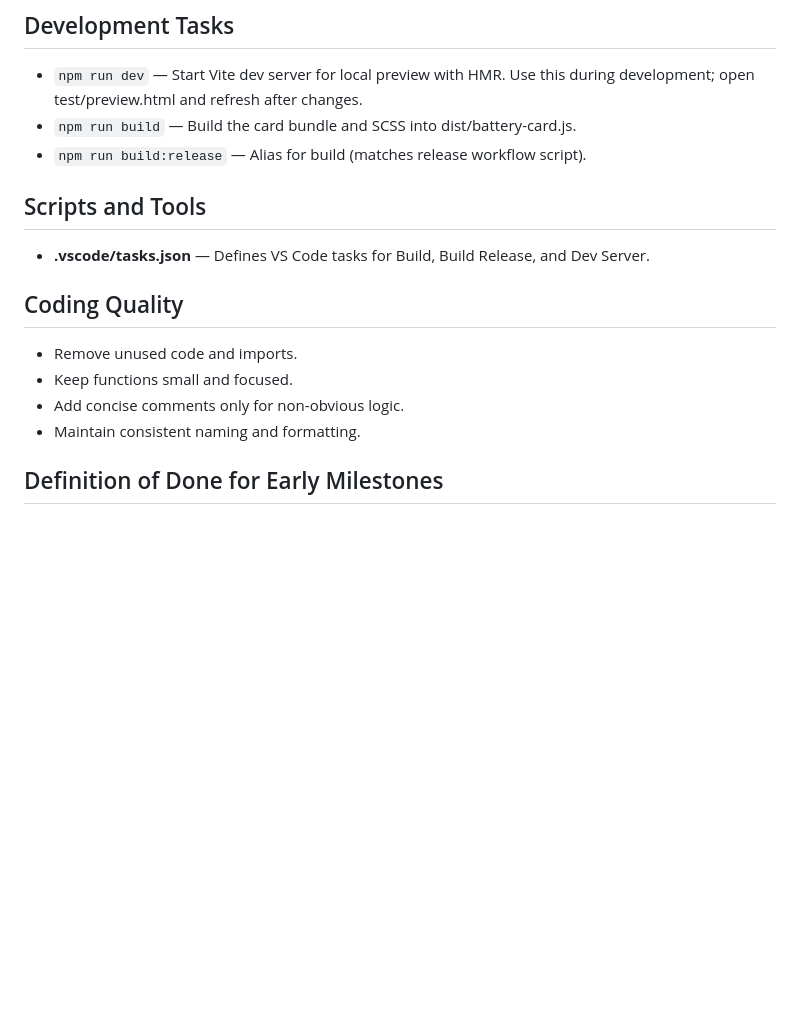
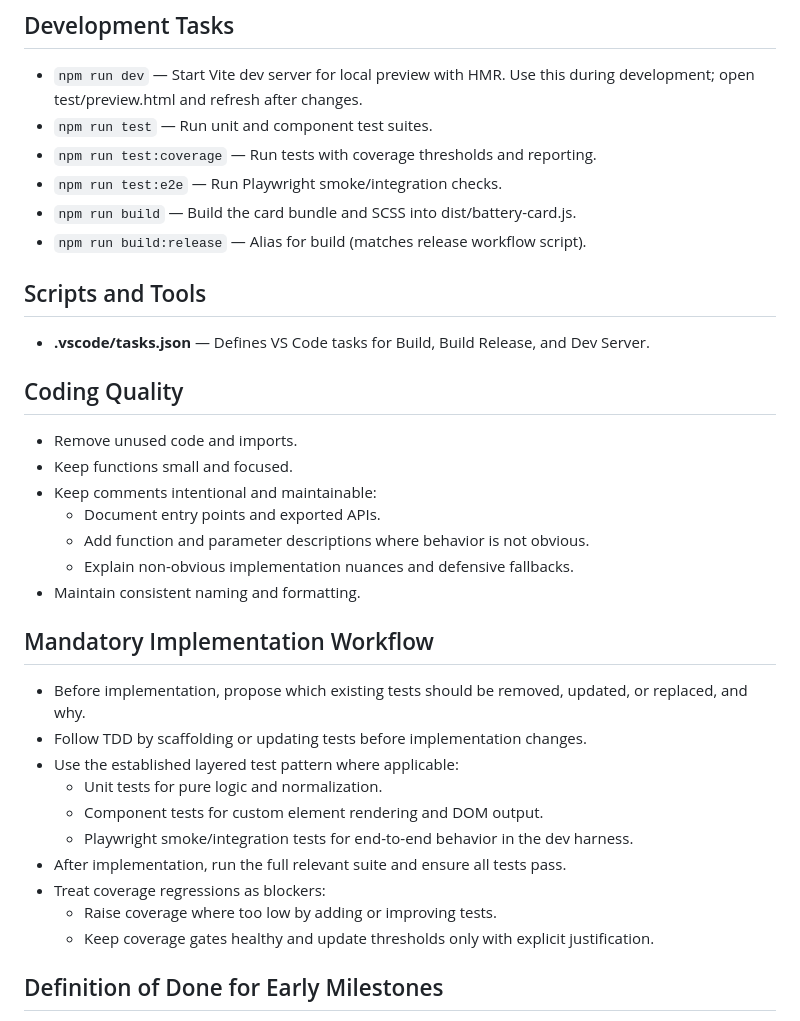
Before and after one commit to CraigHawker/HomeAssistant-BatteryVisualiser, a Markdown page: .github/copilot-instructions.md, the part around the change. Rendered like a GitHub page; blank space fills up the shorter version.

Commit message:
Updated instructrions for tests.

```diff
--- a/.github/copilot-instructions.md
+++ b/.github/copilot-instructions.md
@@ -103,6 +103,9 @@ Build a Home Assistant custom Lovelace card that visualises battery entities wit
 
 ## Development Tasks
 - `npm run dev` — Start Vite dev server for local preview with HMR. Use this during development; open test/preview.html and refresh after changes.
+- `npm run test` — Run unit and component test suites.
+- `npm run test:coverage` — Run tests with coverage thresholds and reporting.
+- `npm run test:e2e` — Run Playwright smoke/integration checks.
 - `npm run build` — Build the card bundle and SCSS into dist/battery-card.js.
 - `npm run build:release` — Alias for build (matches release workflow script).
 
@@ -112,8 +115,23 @@ Build a Home Assistant custom Lovelace card that visualises battery entities wit
 ## Coding Quality
 - Remove unused code and imports.
 - Keep functions small and focused.
-- Add concise comments only for non-obvious logic.
+- Keep comments intentional and maintainable:
+  - Document entry points and exported APIs.
+  - Add function and parameter descriptions where behavior is not obvious.
+  - Explain non-obvious implementation nuances and defensive fallbacks.
 - Maintain consistent naming and formatting.
+
+## Mandatory Implementation Workflow
+- Before implementation, propose which existing tests should be removed, updated, or replaced, and why.
+- Follow TDD by scaffolding or updating tests before implementation changes.
+- Use the established layered test pattern where applicable:
+  - Unit tests for pure logic and normalization.
+  - Component tests for custom element rendering and DOM output.
+  - Playwright smoke/integration tests for end-to-end behavior in the dev harness.
+- After implementation, run the full relevant suite and ensure all tests pass.
+- Treat coverage regressions as blockers:
+  - Raise coverage where too low by adding or improving tests.
+  - Keep coverage gates healthy and update thresholds only with explicit justification.
 
 ## Definition of Done for Early Milestones
 - Card loads in Home Assistant resources and renders without runtime errors.
```
